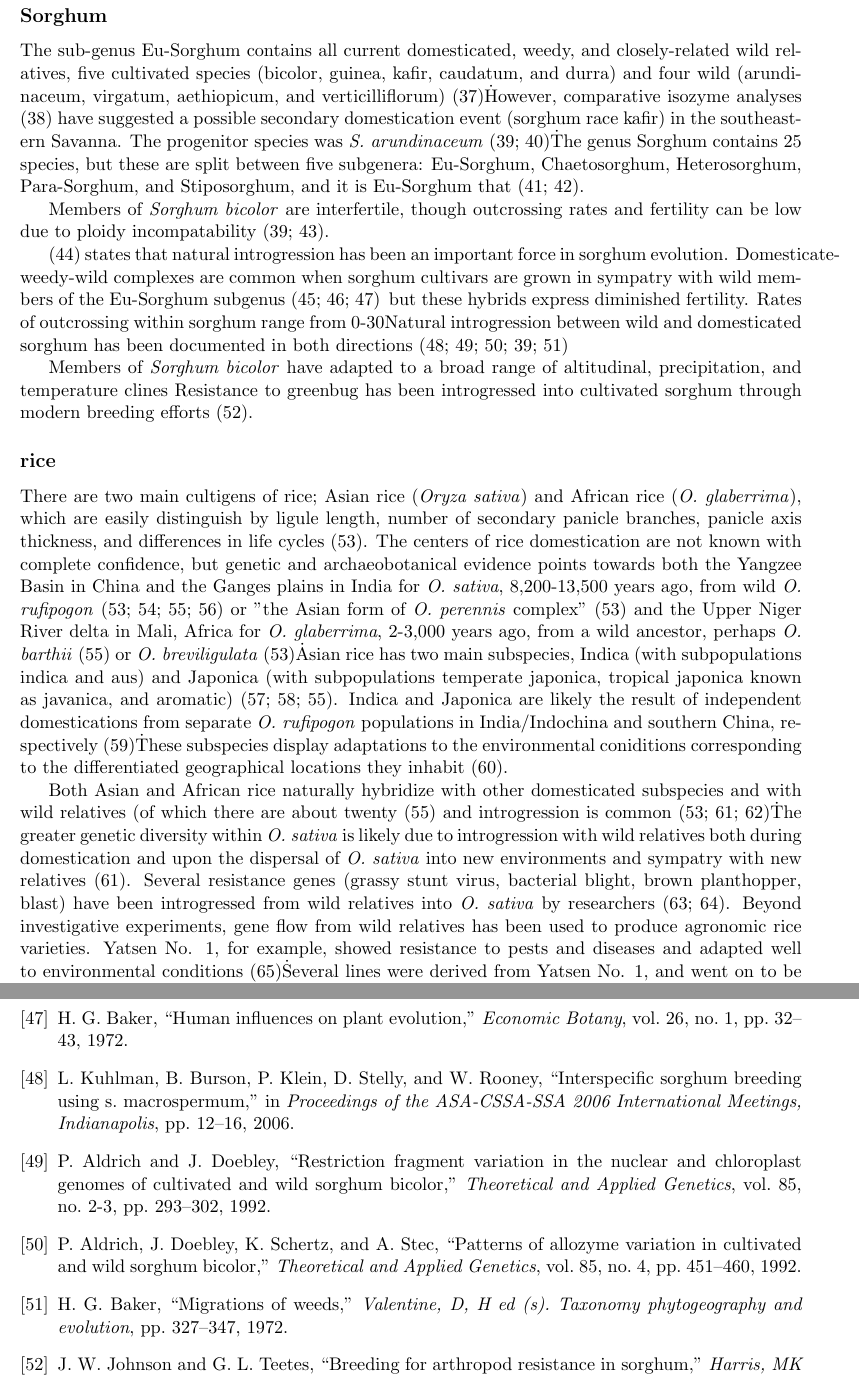
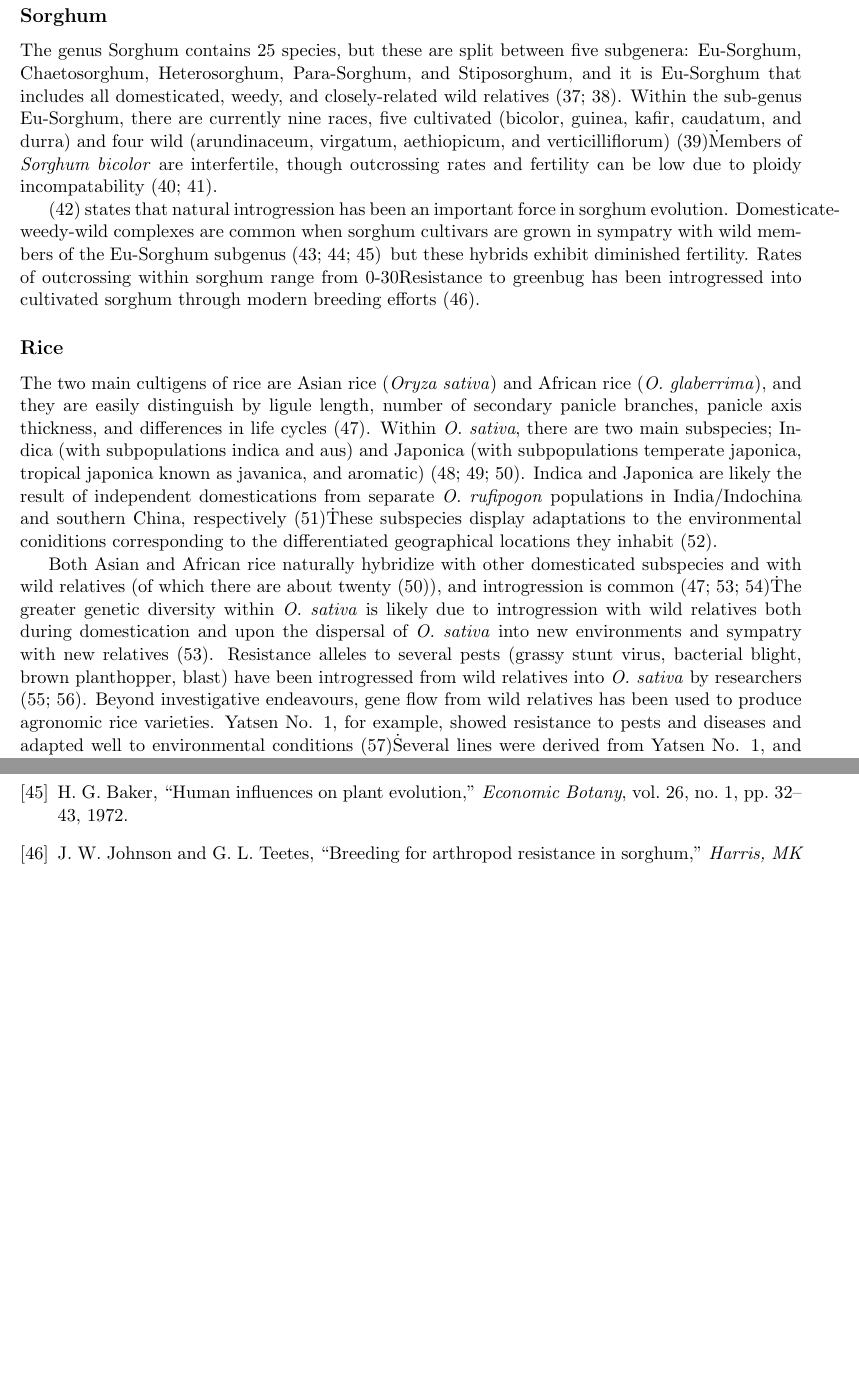
Before and after one commit to HuffordLab/Crop_Adaptation_Gene_Flow, a LaTeX document (Crop_adaptation_gene_flow_gj_outline_shortened.tex): two parts of pages 3 and 9 of 12 before the commit and two parts of pages 3 and 9 of 11 after it, joined at a grey line, cut so that both start at the same text, the shorter picture padded with empty space. Compiled offline with pdfLaTeX.

Commit message:
Update Crop_adaptation_gene_flow_gj_outline_shortened.tex

```diff
--- a/Crop_adaptation_gene_flow_gj_outline_shortened.tex
+++ b/Crop_adaptation_gene_flow_gj_outline_shortened.tex
@@ -80,51 +80,31 @@ Silverleaf sunflower has also been the focus of drought resistance breeding effo
 
 
 \subsection*{Sorghum}
-The sub-genus Eu-Sorghum contains all current domesticated, weedy, and closely-related wild relatives, five cultivated species (bicolor, guinea, kafir, caudatum, and durra) and four wild (arundinaceum, virgatum, aethiopicum, and verticilliflorum) \cite{smith2000sorghum}\.
-However, comparative isozyme analyses \cite{shechter1975comparative}\ have suggested a possible secondary domestication event (sorghum race kafir) in the southeastern Savanna.
-The progenitor species was \emph{S. arundinaceum} \cite{doggett1988sorghum, harlan1971toward}\.
-The genus Sorghum contains 25 species, but these are split between five subgenera: Eu-Sorghum, Chaetosorghum, Heterosorghum, Para-Sorghum, and Stiposorghum, and it is Eu-Sorghum that  \cite{USDAARS2007, garber1950cytotaxonomic}.
-
-
+The genus Sorghum contains 25 species, but these are split between five subgenera: Eu-Sorghum, Chaetosorghum, Heterosorghum, Para-Sorghum, and Stiposorghum, and it is Eu-Sorghum that includes all domesticated, weedy, and closely-related wild relatives \cite{USDAARS2007, garber1950cytotaxonomic}.
+Within the sub-genus Eu-Sorghum, there are currently nine races, five cultivated (bicolor, guinea, kafir, caudatum, and durra) and four wild (arundinaceum, virgatum, aethiopicum, and verticilliflorum) \cite{smith2000sorghum}\.
 Members of \emph{Sorghum bicolor} are interfertile, though outcrossing rates and fertility can be low due to ploidy incompatability \cite{doggett1988sorghum, arriola1996crop}.
 
 \cite{po1982sorghum}\ states that natural introgression has been an important force in sorghum evolution.
-Domesticate-weedy-wild complexes are common when sorghum cultivars are grown in sympatry with wild members of the Eu-Sorghum subgenus \cite{de1978systematics, doggett1968disruptive, baker1972human}\, but these hybrids express diminished fertility.
-Rates of outcrossing within sorghum range from 0-30% \cite{doggett1988sorghum}\.
-Natural introgression between wild and domesticated sorghum has been documented in both directions \cite{kuhlman2006interspecific, aldrich1992restriction, aldrich1992patterns, doggett1988sorghum, baker1972migrations}\.
-
-Members of \emph{Sorghum bicolor} have adapted to a broad range of altitudinal, precipitation, and temperature clines
+Domesticate-weedy-wild complexes are common when sorghum cultivars are grown in sympatry with wild members of the Eu-Sorghum subgenus \cite{de1978systematics, doggett1968disruptive, baker1972human}\, but these hybrids exhibit diminished fertility.
+Rates of outcrossing within sorghum range from 0-30% \cite{doggett1988sorghum}\, and Natural introgression between wild and domesticated sorghum has been documented in both directions \cite{kuhlman2006interspecific, aldrich1992restriction, aldrich1992patterns, doggett1988sorghum, baker1972migrations}\.
 Resistance to greenbug has been introgressed into cultivated sorghum through modern breeding efforts \cite{johnson1979breeding}.
 
 
 
 
+\subsection*{Rice}
 
-
-
-
-
-\subsection*{rice}
-
-There are two main cultigens of rice; Asian rice (\emph{Oryza sativa}) and African rice (\emph{O. glaberrima}), which are easily distinguish by ligule length, number of secondary panicle branches, panicle axis thickness, and differences in life cycles \cite{oka2012origin}.
-The centers of rice domestication are not known with complete confidence, but genetic and archaeobotanical evidence points towards both the Yangzee Basin in China and the Ganges plains in India for \emph{O. sativa}, 8,200-13,500 years ago, from wild \emph{O. rufipogon}  \cite{oka2012origin, fuller2010consilience, ricepedia, molina2011molecular}\ or "the Asian form of \emph{O. perennis} complex" \cite{oka2012origin}\ and the Upper Niger River delta in Mali, Africa for \emph{O. glaberrima}, 2-3,000 years ago, from a wild ancestor, perhaps \emph{O. barthii} \cite{ricepedia}\ or \emph{O. breviligulata} \cite{oka2012origin}\.
-Asian rice has two main subspecies, Indica (with subpopulations indica and aus) and Japonica (with subpopulations temperate japonica, tropical japonica known as javanica, and aromatic) \cite{chang2003origin, glaszmann1987isozymes, ricepedia}.
+The two main cultigens of rice are Asian rice (\emph{Oryza sativa}) and African rice (\emph{O. glaberrima}), and they are easily distinguish by ligule length, number of secondary panicle branches, panicle axis thickness, and differences in life cycles \cite{oka2012origin}.
+Within \emph{O. sativa}, there are two main subspecies; Indica (with subpopulations indica and aus) and Japonica (with subpopulations temperate japonica, tropical japonica known as javanica, and aromatic) \cite{chang2003origin, glaszmann1987isozymes, ricepedia}.
 Indica and Japonica are likely the result of independent domestications from separate \emph{O. rufipogon} populations in India/Indochina and southern China, respectively \cite{londo2006phylogeography}\.
 These subspecies display adaptations to the environmental coniditions corresponding to the differentiated geographical locations they inhabit \cite{khush2003classifying}.
 
-Both Asian and African rice naturally hybridize with other domesticated subspecies and with wild relatives (of which there are about twenty \cite{ricepedia} and introgression is common \cite{oka2012origin, second1982origin, zhao2010genomic}\.
+Both Asian and African rice naturally hybridize with other domesticated subspecies and with wild relatives (of which there are about twenty \cite{ricepedia}), and introgression is common \cite{oka2012origin, second1982origin, zhao2010genomic}\.
 The greater genetic diversity within \emph{O. sativa} is likely due to introgression with wild relatives both during domestication and upon the dispersal of \emph{O. sativa} into new environments and sympatry with new relatives \cite{second1982origin}.
-Several resistance genes (grassy stunt virus, bacterial blight, brown planthopper, blast) have been introgressed from wild relatives into \emph{O. sativa} by researchers \cite{brar1997alien, khush1974inheritance}.
-Beyond investigative experiments, gene flow from wild relatives has been used to produce agronomic rice varieties.
+Resistance alleles to several pests (grassy stunt virus, bacterial blight, brown planthopper, blast) have been introgressed from wild relatives into \emph{O. sativa} by researchers \cite{brar1997alien, khush1974inheritance}.
+Beyond investigative endeavours, gene flow from wild relatives has been used to produce agronomic rice varieties.
 Yatsen No. 1, for example, showed resistance to pests and diseases and adapted well to environmental conditions \cite{ting1933wild}\.
 Several lines were derived from Yatsen No. 1, and went on to be utilized extensively in parts of China.
-
-
-
-
-
-
-
 
 
 
```
